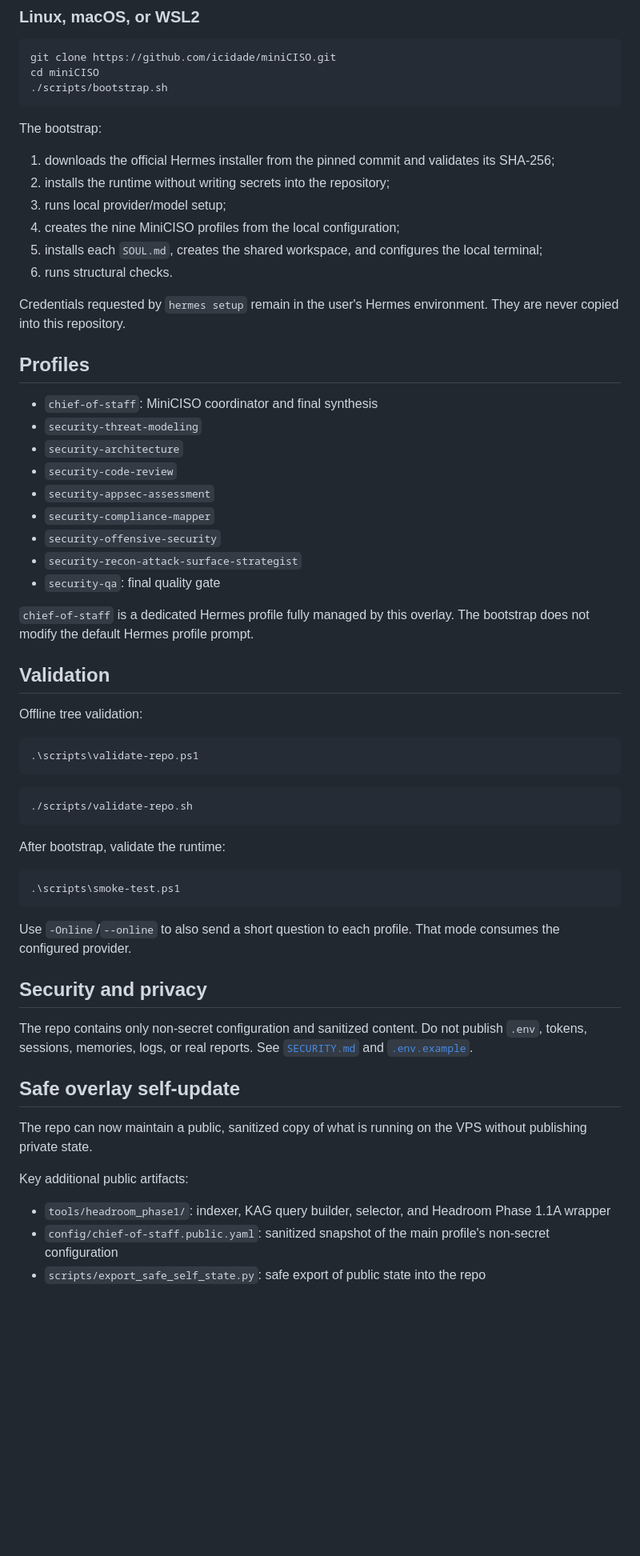
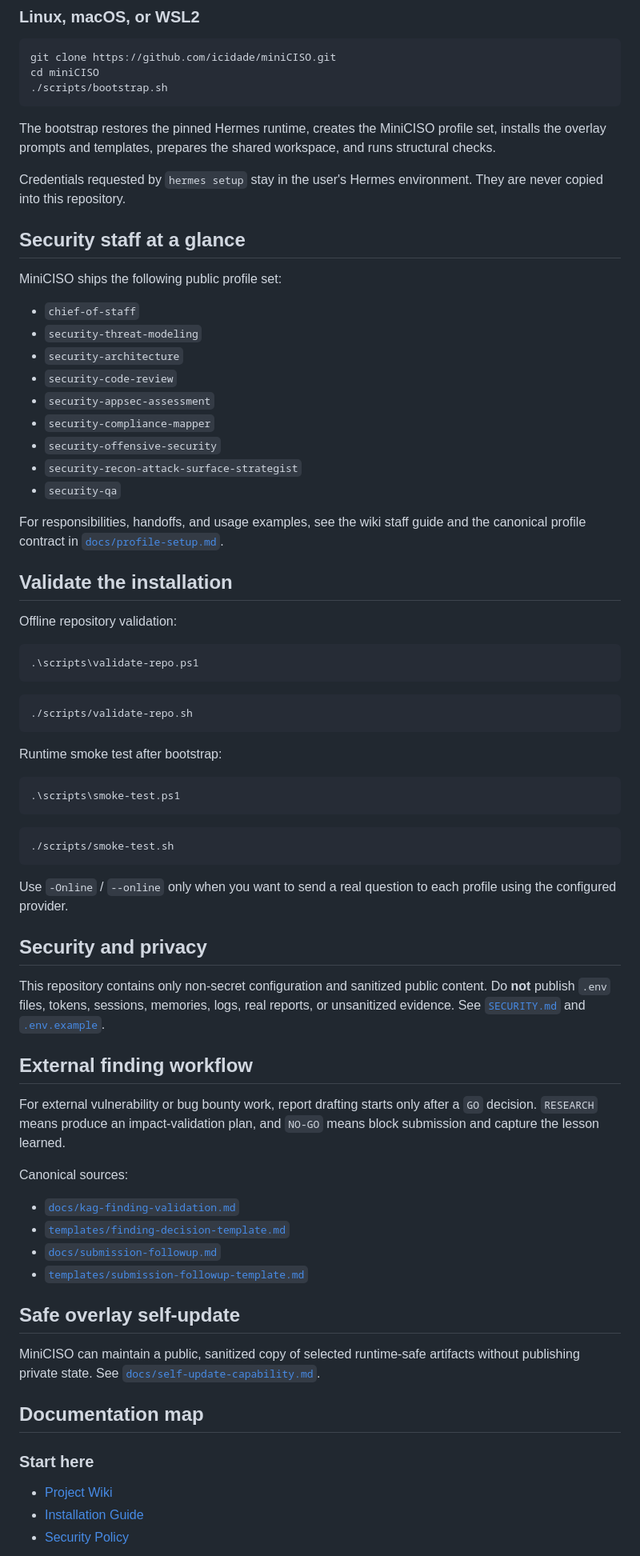
Before and after one commit to icidade/miniCISO, a Markdown page: README.md, the part around one of its changes. Shown at 80% size. Drawn GitHub-style; blank space fills up the shorter version.

Commit message:
docs: simplify readme and define wiki boundary

````diff
--- a/README.md
+++ b/README.md
@@ -22,20 +31,14 @@ cd miniCISO
 ./scripts/bootstrap.sh
 ```
 
-The bootstrap:
+The bootstrap restores the pinned Hermes runtime, creates the MiniCISO profile set, installs the overlay prompts and templates, prepares the shared workspace, and runs structural checks.
 
-1. downloads the official Hermes installer from the pinned commit and validates its SHA-256;
-2. installs the runtime without writing secrets into the repository;
-3. runs local provider/model setup;
-4. creates the nine MiniCISO profiles from the local configuration;
-5. installs each `SOUL.md`, creates the shared workspace, and configures the local terminal;
-6. runs structural checks.
+Credentials requested by `hermes setup` stay in the user's Hermes environment. They are never copied into this repository.
 
-Credentials requested by `hermes setup` remain in the user's Hermes environment. They are never copied into this repository.
+## Security staff at a glance
 
-## Profiles
-
-- `chief-of-staff`: MiniCISO coordinator and final synthesis
+MiniCISO ships the following public profile set:
+- `chief-of-staff`
 - `security-threat-modeling`
 - `security-architecture`
 - `security-code-review`
@@ -43,13 +46,13 @@ Credentials requested by `hermes setup` remain in the user's Hermes environment.
 - `security-compliance-mapper`
 - `security-offensive-security`
 - `security-recon-attack-surface-strategist`
-- `security-qa`: final quality gate
+- `security-qa`
 
-`chief-of-staff` is a dedicated Hermes profile fully managed by this overlay. The bootstrap does not modify the default Hermes profile prompt.
+For responsibilities, handoffs, and usage examples, see the wiki staff guide and the canonical profile contract in [`docs/profile-setup.md`](docs/profile-setup.md).
 
-## Validation
+## Validate the installation
 
-Offline tree validation:
+Offline repository validation:
 
 ```powershell
 .\scripts\validate-repo.ps1
@@ -59,25 +62,40 @@ Offline tree validation:
 ./scripts/validate-repo.sh
 ```
 
-After bootstrap, validate the runtime:
+Runtime smoke test after bootstrap:
 
 ```powershell
 .\scripts\smoke-test.ps1
 ```
 
-Use `-Online`/`--online` to also send a short question to each profile. That mode consumes the configured provider.
+```bash
+./scripts/smoke-test.sh
+```
+
+Use `-Online` / `--online` only when you want to send a real question to each profile using the configured provider.
 
 ## Security and privacy
 
-The repo contains only non-secret configuration and sanitized content. Do not publish `.env`, tokens, sessions, memories, logs, or real reports. See [`SECURITY.md`](SECURITY.md) and [`.env.example`](.env.example).
+This repository contains only non-secret configuration and sanitized public content. Do **not** publish `.env` files, tokens, sessions, memories, logs, real reports, or unsanitized evidence. See [`SECURITY.md`](SECURITY.md) and [`.env.example`](.env.example).
+
+## External finding workflow
+
+For external vulnerability or bug bounty work, report drafting starts only after a `GO` decision. `RESEARCH` means produce an impact-validation plan, and `NO-GO` means block submission and capture the lesson learned.
+
+Canonical sources:
+- [`docs/kag-finding-validation.md`](docs/kag-finding-validation.md)
+- [`templates/finding-decision-template.md`](templates/finding-decision-template.md)
+- [`docs/submission-followup.md`](docs/submission-followup.md)
+- [`templates/submission-followup-template.md`](templates/submission-followup-template.md)
 
 ## Safe overlay self-update
 
-The repo can now maintain a public, sanitized copy of what is running on the VPS without publishing private state.
+MiniCISO can maintain a public, sanitized copy of selected runtime-safe artifacts without publishing private state. See [`docs/self-update-capability.md`](docs/self-update-capability.md).
 
-Key additional public artifacts:
+## Documentation map
 
-- `tools/headroom_phase1/`: indexer, KAG query builder, selector, and Headroom Phase 1.1A wrapper
-- `config/chief-of-staff.public.yaml`: sanitized snapshot of the main profile's non-secret configuration
-- `scripts/export_safe_self_state.py`: safe export of public state into the repo
+### Start here
+- [Project Wiki](https://github.com/icidade/miniCISO/wiki)
+- [Installation Guide](INSTALL.md)
+- [Security Policy](SECURITY.md)
 
````
Also changed, not shown: other parts of README.md (+29 -27 lines), docs/readme-docs-wiki-boundary.md (added, +62 -0 lines).
